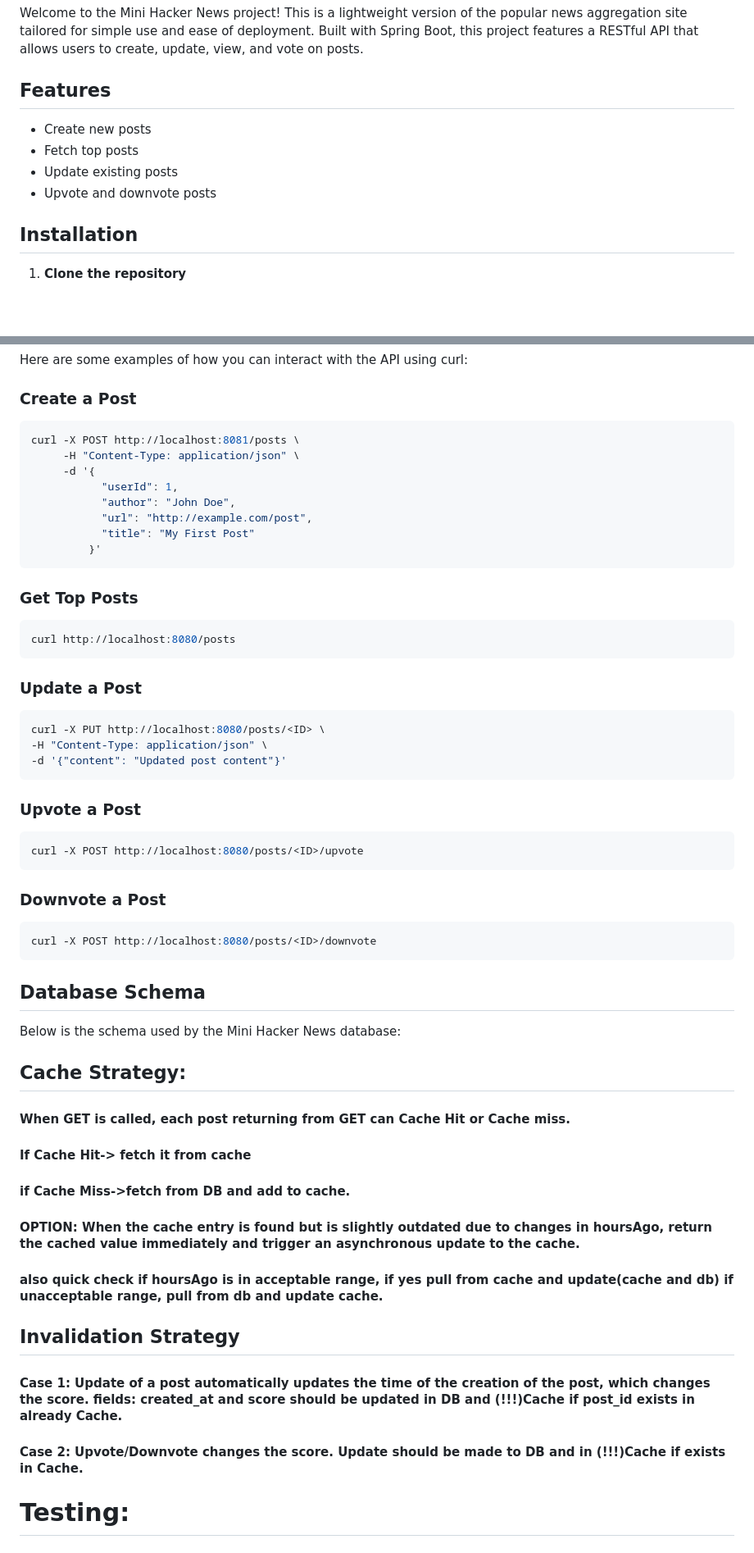
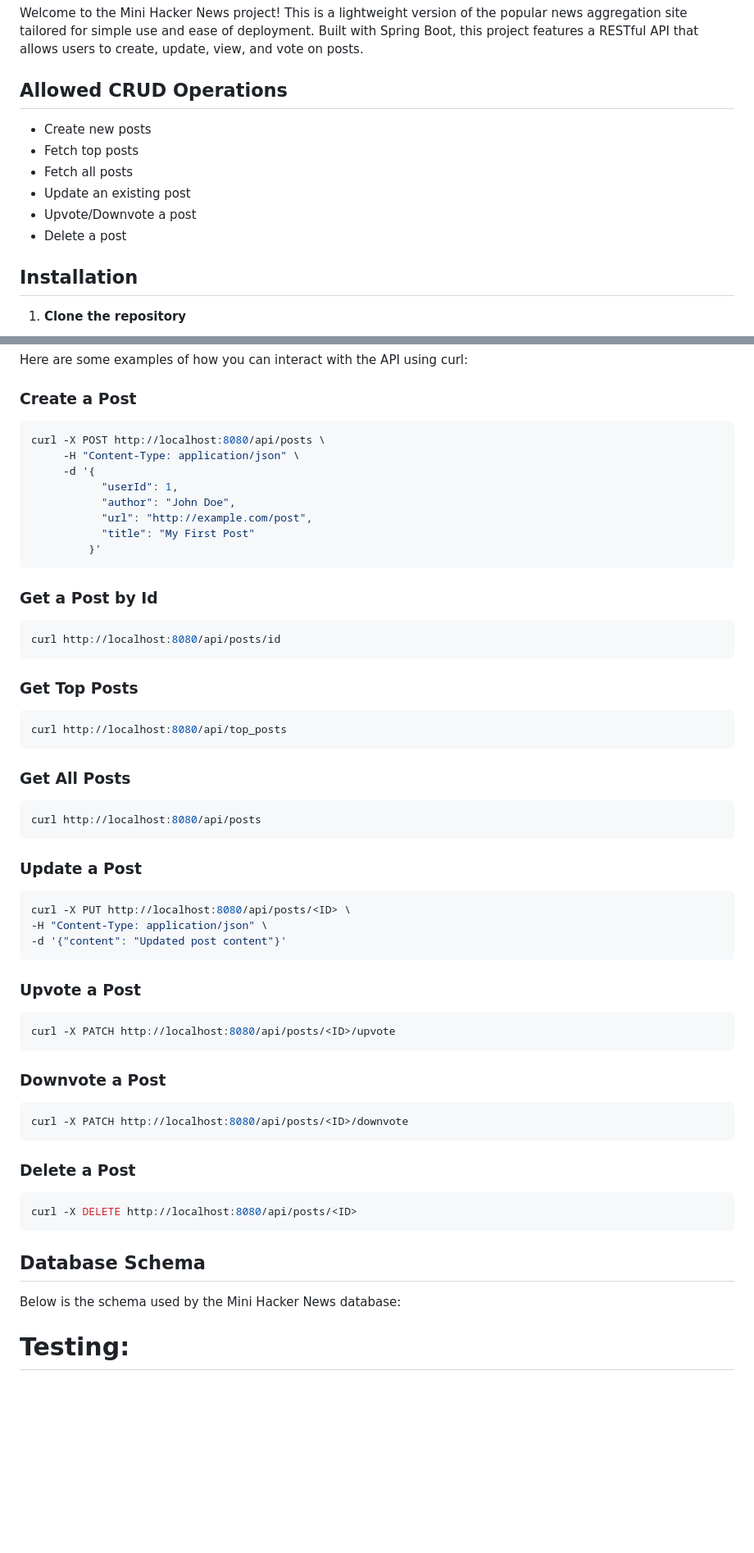
Before and after one commit to WildandArt/HackerNewsAPI, a Markdown page: README.md, 2 parts joined by grey strips. Shown at 82% size. GitHub-like rendering; blank space fills up the shorter version.

````diff
--- a/README.md
+++ b/README.md
@@ -19,12 +41,14 @@ Additionally, ensure that you have Maven installed to manage project dependencie
 
 Welcome to the Mini Hacker News project! This is a lightweight version of the popular news aggregation site tailored for simple use and ease of deployment. Built with Spring Boot, this project features a RESTful API that allows users to create, update, view, and vote on posts.
 
-## Features
+## Allowed CRUD Operations
 
 - Create new posts
 - Fetch top posts
-- Update existing posts
-- Upvote and downvote posts
+- Fetch all posts
+- Update an existing post
+- Upvote/Downvote a post
+- Delete a post
 
 ## Installation
 
@@ -64,7 +88,7 @@ Here are some examples of how you can interact with the API using curl:
 ### Create a Post
 
 ```bash
-curl -X POST http://localhost:8081/posts \
+curl -X POST http://localhost:8080/api/posts \
      -H "Content-Type: application/json" \
      -d '{
            "userId": 1,
@@ -73,17 +97,27 @@ curl -X POST http://localhost:8081/posts \
            "title": "My First Post"
          }'
 ```
+### Get a Post by Id
+```bash
+curl http://localhost:8080/api/posts/id
+```
 
 ### Get Top Posts
 
 ```bash
-curl http://localhost:8080/posts
+curl http://localhost:8080/api/top_posts
+```
+
+### Get All Posts
+
+```bash
+curl http://localhost:8080/api/posts
 ```
 
 ### Update a Post
 
 ```bash
-curl -X PUT http://localhost:8080/posts/<ID> \
+curl -X PUT http://localhost:8080/api/posts/<ID> \
 -H "Content-Type: application/json" \
 -d '{"content": "Updated post content"}'
 ```
@@ -91,31 +125,25 @@ curl -X PUT http://localhost:8080/posts/<ID> \
 ### Upvote a Post
 
 ```bash
-curl -X POST http://localhost:8080/posts/<ID>/upvote
+curl -X PATCH http://localhost:8080/api/posts/<ID>/upvote
 ```
 
 ### Downvote a Post
 
 ```bash
-curl -X POST http://localhost:8080/posts/<ID>/downvote
+curl -X PATCH http://localhost:8080/api/posts/<ID>/downvote
 ```
+
+### Delete a Post
+
+```bash
+curl -X DELETE http://localhost:8080/api/posts/<ID>
+```
+
 
 ## Database Schema
 
 Below is the schema used by the Mini Hacker News database:
-
-
-## Cache Strategy:
-#### When GET is called, each post returning from GET can Cache Hit or Cache miss.
-#### If Cache Hit-> fetch it from cache
-#### if Cache Miss->fetch from DB and add to cache.
-#### OPTION: When the cache entry is found but is slightly outdated due to changes in hoursAgo, return the cached value immediately and trigger an asynchronous update to the cache.
-#### also quick check if hoursAgo is in acceptable range, if yes pull from cache and update(cache and db) if unacceptable range, pull from db and update cache.
-####
-####
-## Invalidation Strategy
-#### Case 1: Update of a post automatically updates the time of the creation of the post, which changes the score. fields: created_at and score should be updated in DB and (!!!)Cache if post_id exists in already Cache.
-#### Case 2: Upvote/Downvote changes the score. Update should be made to DB and in (!!!)Cache if exists in Cache.
 
 
 # Testing:
````
Also changed, not shown: other parts of README.md (+22 -0 lines).
